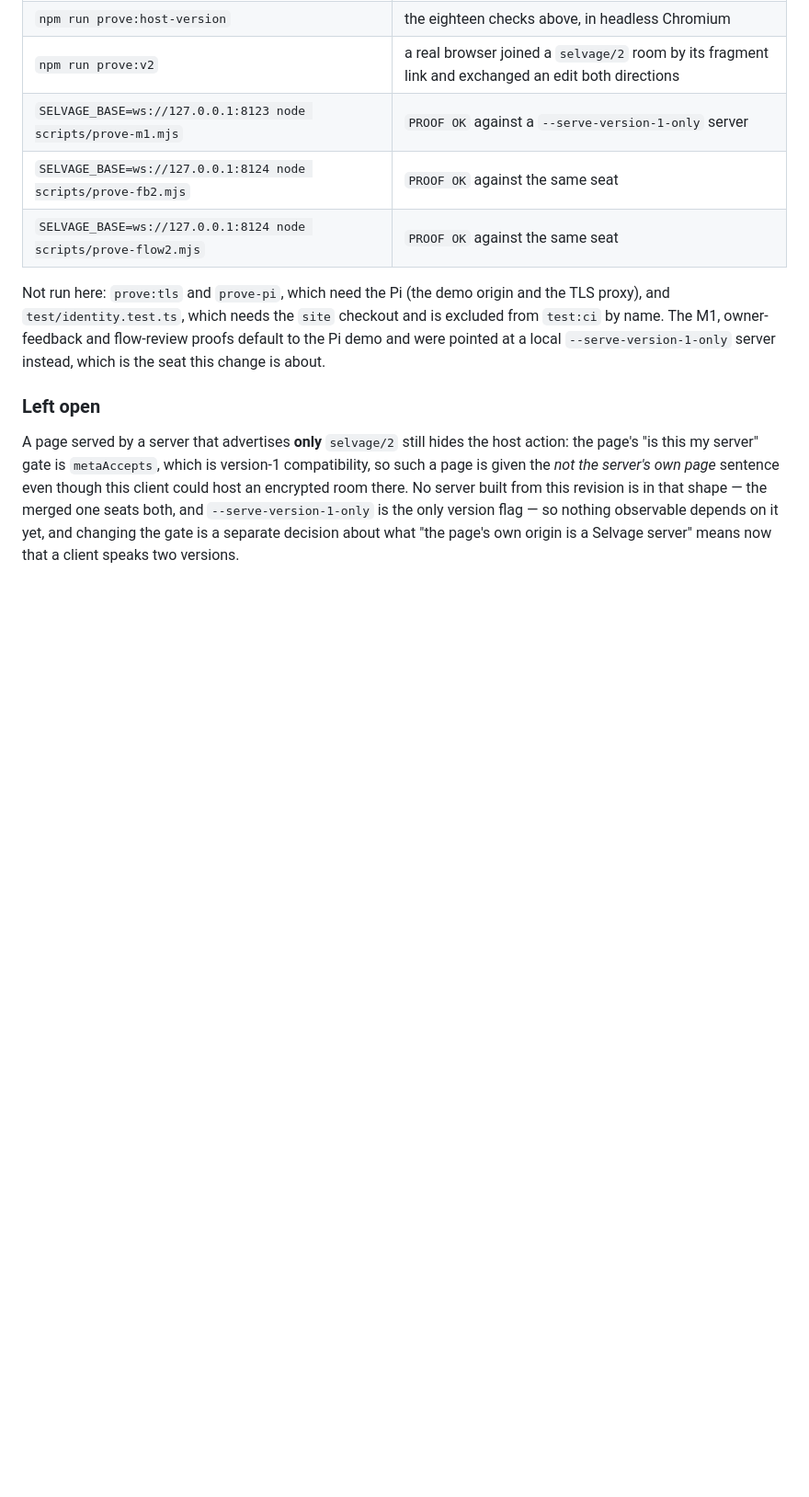
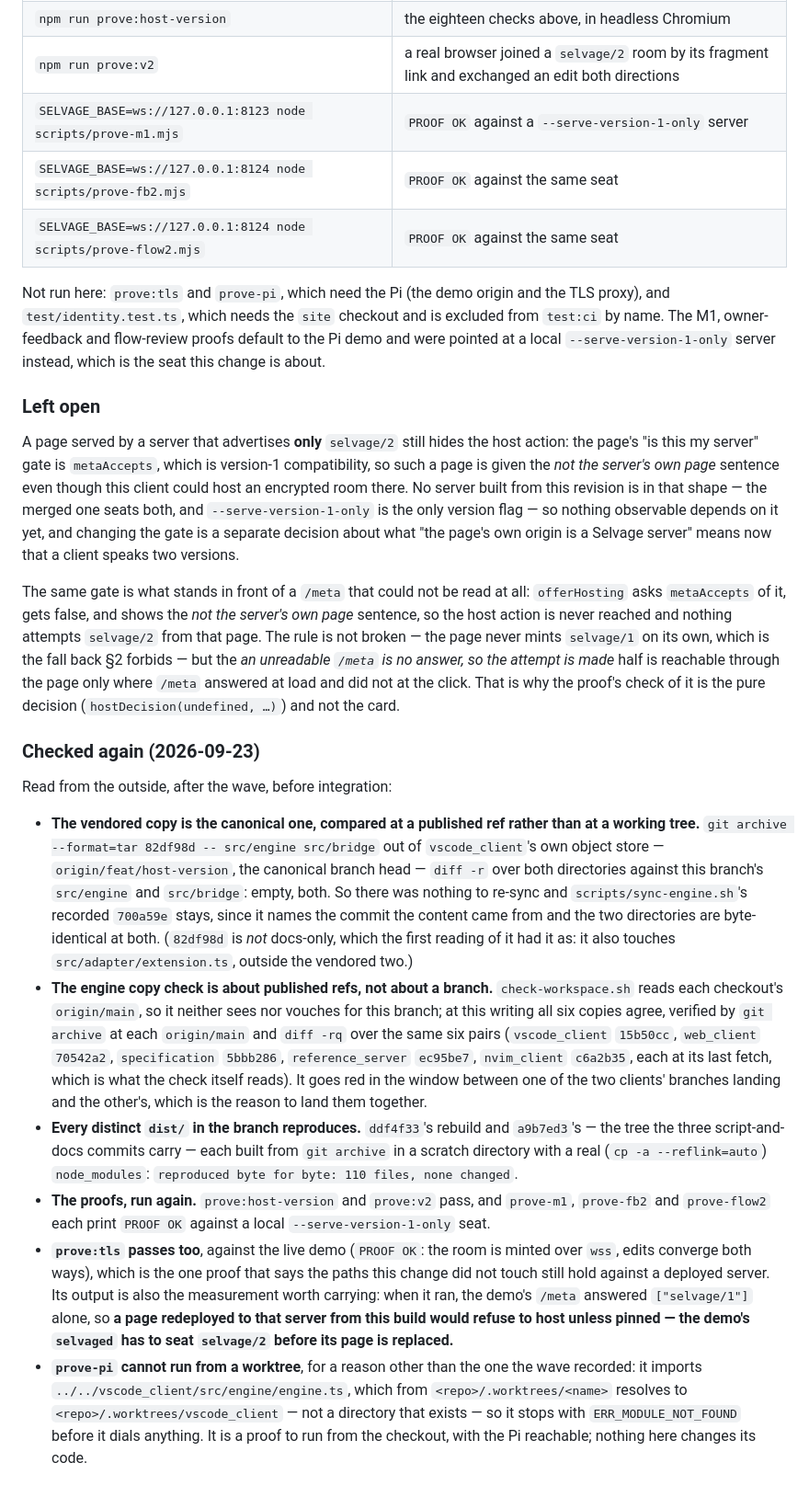
Before and after one commit to selvage-protocol/web_client, a Markdown page: BROWSER_NOTES.md, the part around the change. Shown at 92% size. Drawn GitHub-style; blank space fills up the shorter version.

Commit message:
docs: re-check the hosting version wave, and one gate it leaves
The vendored copy is compared against `vscode_client`'s canonical branch head (`82df98d`) read out of the object store rather than out of a working tree, and it is byte-identical to this branch's `src/{engine,bridge}`; nothing to re-sync, so the recorded upstream stays `700a59e`. `82df98d` is not docs-only, as the first reading of it had it — it also touches `src/adapter/extension.ts`, outside the vendored two.

The copy check reads every checkout's published ref, so it vouches for no branch: all six copies agree today, and it goes red in the window between the two clients' branches landing. Every distinct `dist/` in the wave reproduces from its own source, and the proofs are run again — `prove:host-version`, `prove:v2`, and the three version-1 proofs against a local `--serve-version-1-only` seat. `prove:tls` passes against the live demo, and its own output is the measurement worth carrying: the demo seats `selvage/1` alone, so a page redeployed there from this build would refuse to host unless pinned. `prove-pi` cannot run from a worktree at all, for a different reason than the wave recorded: its import of the sibling `vscode_client` engine resolves under `.worktrees/`, where that checkout is not.

And one limit the proof's last check does not cover: an unreadable `/meta` is the card's *not the server's own page* sentence, because that gate is `metaAccepts`, so the `selvage/2` attempt is reachable through the page only when `/meta` answered at load and did not at the click. Nothing falls back to `selvage/1`; the proof pins the pure decision, not the card, and the note now says so.

```diff
--- a/BROWSER_NOTES.md
+++ b/BROWSER_NOTES.md
@@ -2712,3 +2712,48 @@ room there. No server built from this revision is in that shape — the merged o
 `--serve-version-1-only` is the only version flag — so nothing observable depends on it yet, and
 changing the gate is a separate decision about what "the page's own origin is a Selvage server"
 means now that a client speaks two versions.
+
+The same gate is what stands in front of a `/meta` that could not be read at all: `offerHosting`
+asks `metaAccepts` of it, gets false, and shows the *not the server's own page* sentence, so the host
+action is never reached and nothing attempts `selvage/2` from that page. The rule is not broken — the
+page never mints `selvage/1` on its own, which is the fall back §2 forbids — but the *an unreadable
+`/meta` is no answer, so the attempt is made* half is reachable through the page only where `/meta`
+answered at load and did not at the click. That is why the proof's check of it is the pure decision
+(`hostDecision(undefined, …)`) and not the card.
+
+### Checked again (2026-09-23)
+
+Read from the outside, after the wave, before integration:
+
+- **The vendored copy is the canonical one, compared at a published ref rather than at a working
+  tree.** `git archive --format=tar 82df98d -- src/engine src/bridge` out of `vscode_client`'s own
+  object store — `origin/feat/host-version`, the canonical branch head — `diff -r` over both
+  directories against this branch's `src/engine` and `src/bridge`: empty, both. So there was nothing
+  to re-sync and `scripts/sync-engine.sh`'s recorded `700a59e` stays, since it names the commit the
+  content came from and the two directories are byte-identical at both. (`82df98d` is *not*
+  docs-only, which the first reading of it had it as: it also touches `src/adapter/extension.ts`,
+  outside the vendored two.)
+- **The engine copy check is about published refs, not about a branch.** `check-workspace.sh` reads
+  each checkout's `origin/main`, so it neither sees nor vouches for this branch; at this writing all
+  six copies agree, verified by `git archive` at each `origin/main` and `diff -rq` over the same six
+  pairs (`vscode_client` `15b50cc`, `web_client` `70542a2`, `specification` `5bbb286`,
+  `reference_server` `ec95be7`, `nvim_client` `c6a2b35`, each at its last fetch, which is what the
+  check itself reads). It goes red in the window between one of the two clients' branches landing
+  and the other's, which is the reason to land them together.
+- **Every distinct `dist/` in the branch reproduces.** `ddf4f33`'s rebuild and `a9b7ed3`'s — the
+  tree the three script-and-docs commits carry — each built from `git archive` in a scratch
+  directory with a real (`cp -a --reflink=auto`) `node_modules`: `reproduced byte for byte: 110
+  files, none changed`.
+- **The proofs, run again.** `prove:host-version` and `prove:v2` pass, and `prove-m1`, `prove-fb2`
+  and `prove-flow2` each print `PROOF OK` against a local `--serve-version-1-only` seat.
+- **`prove:tls` passes too**, against the live demo (`PROOF OK`: the room is minted over `wss`,
+  edits converge both ways), which is the one proof that says the paths this change did not touch
+  still hold against a deployed server. Its output is also the measurement worth carrying: when it
+  ran, the demo's `/meta` answered `["selvage/1"]` alone, so **a page redeployed to that server from
+  this build would refuse to host unless pinned — the demo's `selvaged` has to seat `selvage/2`
+  before its page is replaced.**
+- **`prove-pi` cannot run from a worktree**, for a reason other than the one the wave recorded: it
+  imports `../../vscode_client/src/engine/engine.ts`, which from `<repo>/.worktrees/<name>` resolves
+  to `<repo>/.worktrees/vscode_client` — not a directory that exists — so it stops with
+  `ERR_MODULE_NOT_FOUND` before it dials anything. It is a proof to run from the checkout, with the
+  Pi reachable; nothing here changes its code.
```
